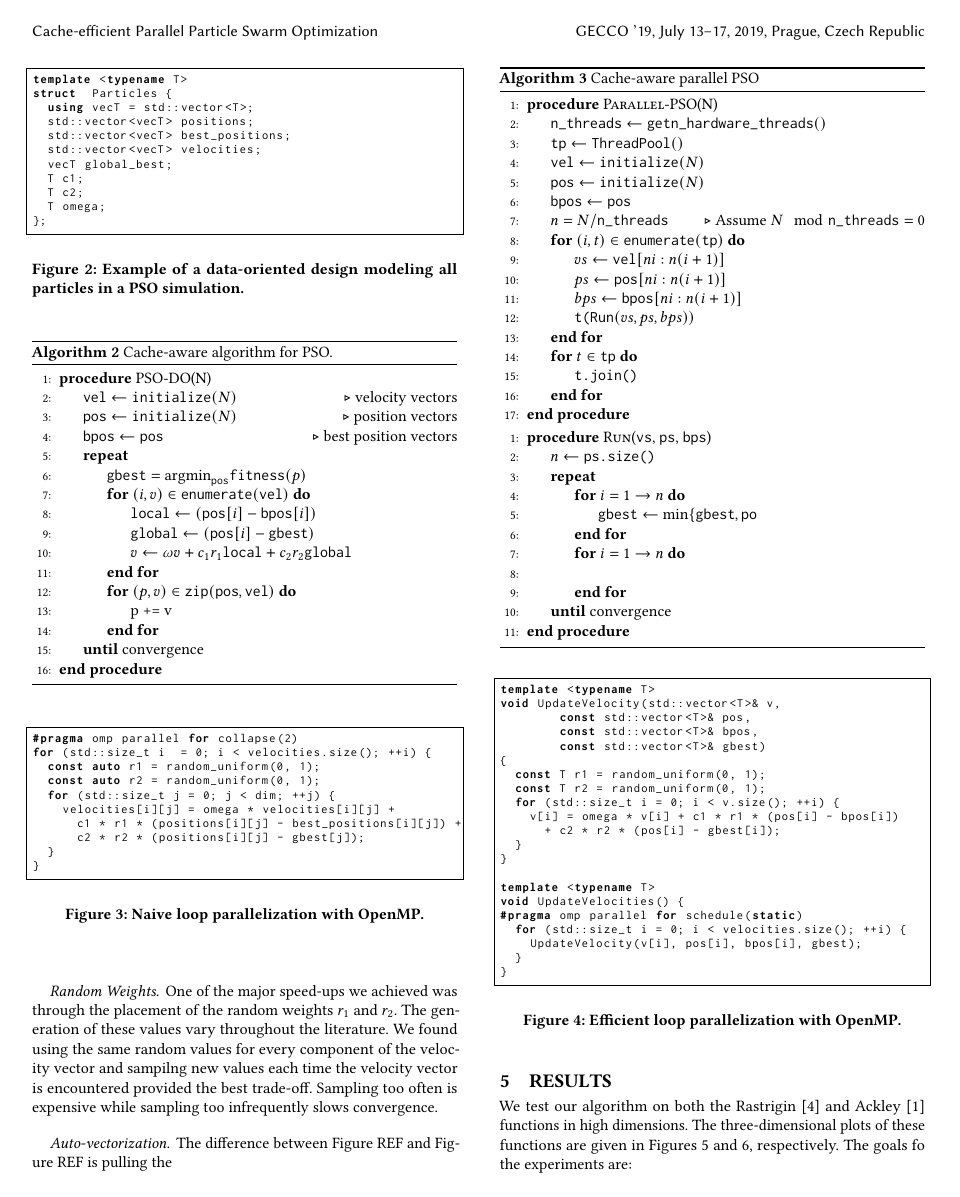
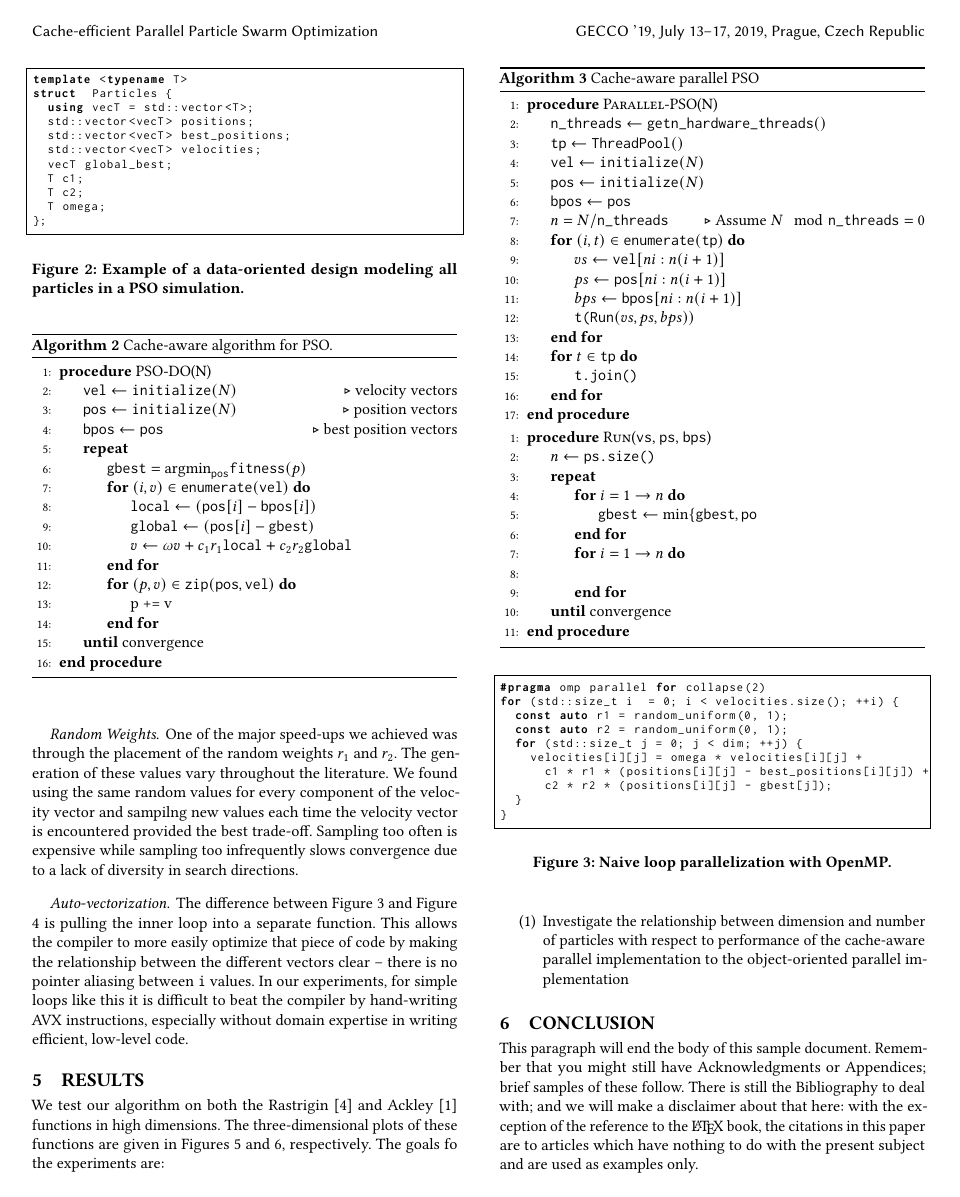
Before and after one commit to j-haj/dist-si, a LaTeX paper (paper/tex/gecco-19/efficient-pso.tex, which reads paper/tex/gecco-19/efficientbody.tex): page 3 of 4. Compiled offline with pdfLaTeX.

Commit message:
Updates to the paper.' '

```diff
--- a/paper/tex/gecco-19/efficientbody.tex
+++ b/paper/tex/gecco-19/efficientbody.tex
@@ -194,10 +194,17 @@ the placement of the random weights $r_1$ and $r_2$. The generation of these
 values vary throughout the literature. We found using the same random values for
 every component of the velocity vector and sampilng new values each time the
 velocity vector is encountered provided the best trade-off. Sampling too often
-is expensive while sampling too infrequently slows convergence.
+is expensive while sampling too infrequently slows convergence due to a lack of
+diversity in search directions.
 
 \paragraph{Auto-vectorization}
-The difference between Figure REF and Figure REF is pulling the
+The difference between Figure \ref{fig:naive-par} and Figure
+\ref{fig:efficient-par} is pulling the inner loop into a separate function. This
+allows the compiler to more easily optimize that piece of code by making the
+relationship between the different vectors clear -- there is no pointer aliasing
+between \texttt{i} values. In our experiments, for simple loops like this it is
+difficult to beat the compiler by hand-writing AVX instructions, especially
+without domain expertise in writing efficient, low-level code.
 
 \begin{algorithm}
   \caption{Cache-aware parallel PSO}\label{alg:par-pso}
```
Also changed, not shown: paper/tex/manuscript/parallel_pso.tex (+6 -3 lines).
